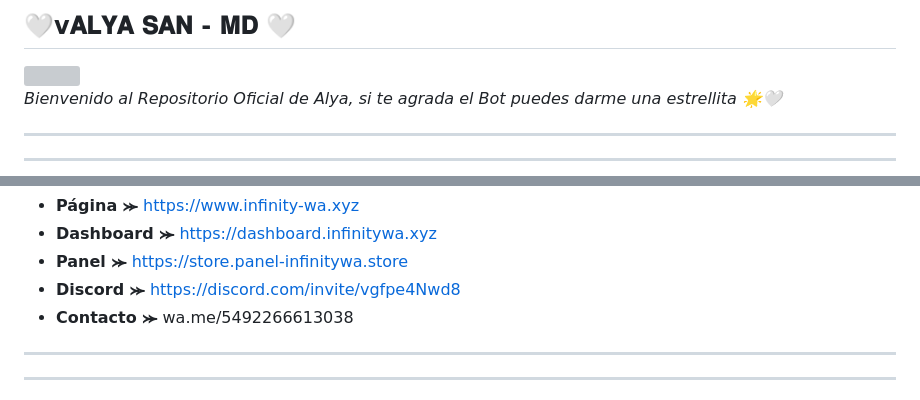
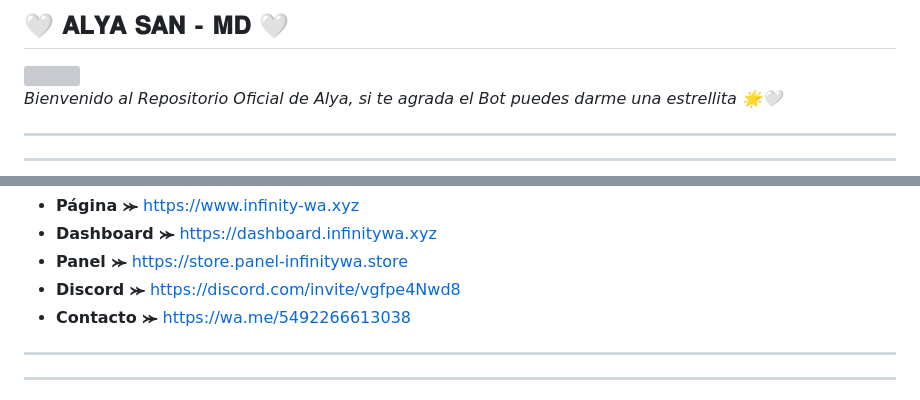
Before and after one commit to DanixlJs/AlisaKujou-MD, a Markdown page: README.md, 2 parts joined by grey strips. Drawn GitHub-style; grey boxes are pictures that could not be loaded.

Commit message:
Actualizar README.md

```diff
--- a/README.md
+++ b/README.md
@@ -1,4 +1,4 @@
-##     🤍v𝐀𝐋𝐘𝐀 𝐒𝐀𝐍 - 𝐌𝐃 🤍
+##     🤍 𝐀𝐋𝐘𝐀 𝐒𝐀𝐍 - 𝐌𝐃 🤍
 
 <img src="https://telegra.ph/file/31ac18648a2b90736492a.jpg" width="500" height="200">
 
@@ -123,7 +122,7 @@ npm start
 - **Dashboard ⪼** https://dashboard.infinitywa.xyz
 - **Panel ⪼** https://store.panel-infinitywa.store
 - **Discord ⪼** https://discord.com/invite/vgfpe4Nwd8
-- **Contacto ⪼** wa.me/5492266613038
+- **Contacto ⪼** https://wa.me/5492266613038
 
 ---
 ---
```
Also changed, not shown: other parts of README.md (+1 -2 lines).
